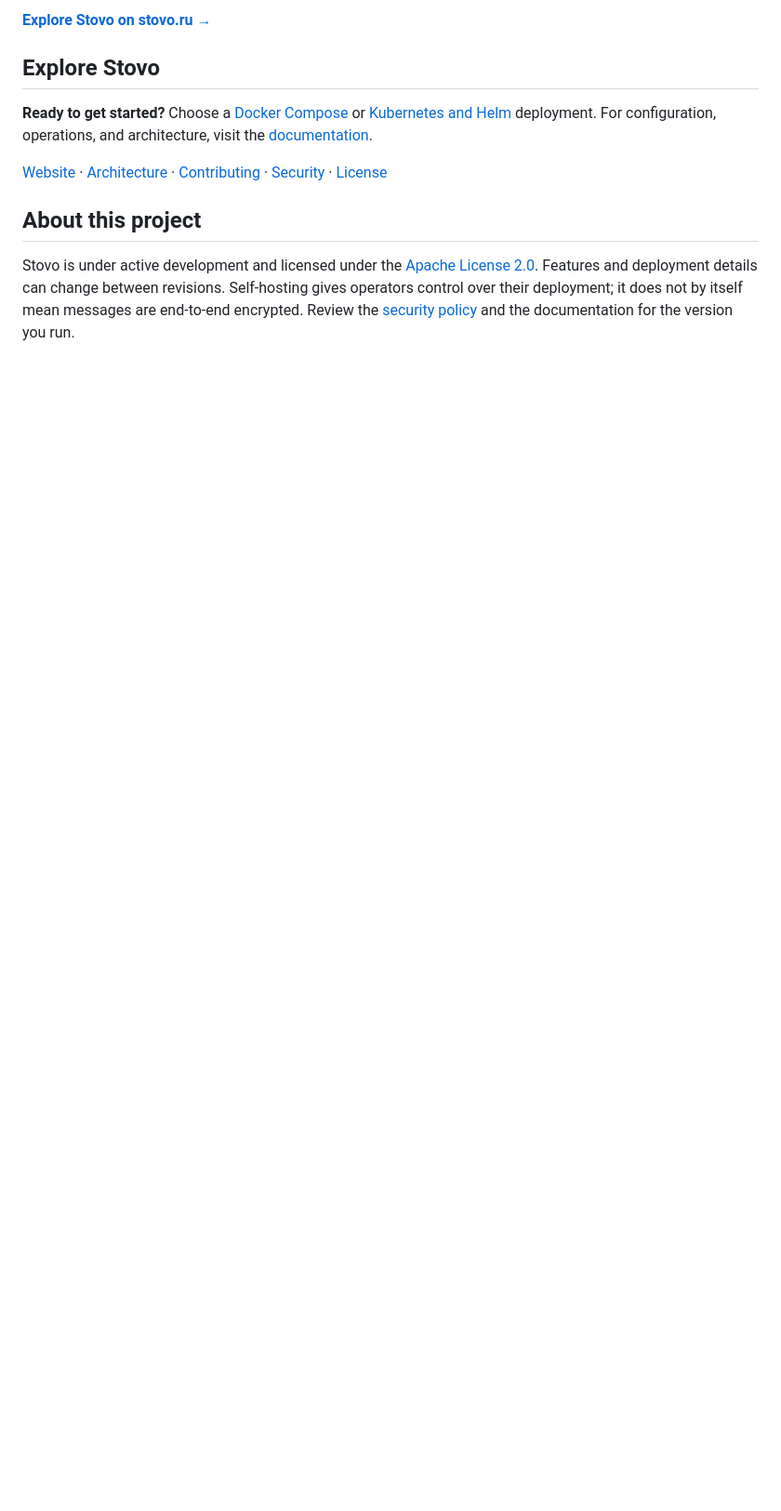
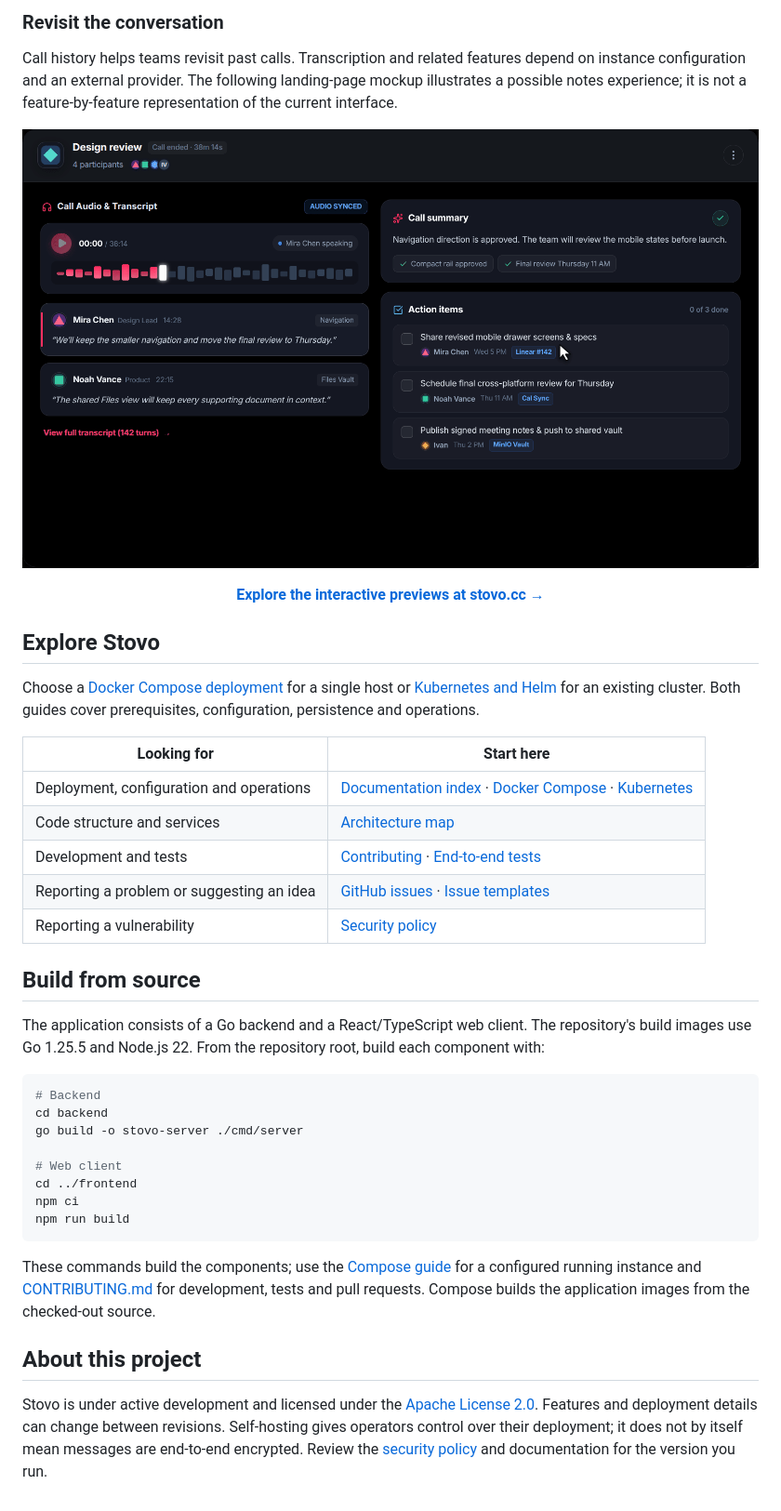
Before and after one commit to stovo-team/stovo, a Markdown page: README.md, the part around one of its changes. Shown at 93% size. Drawn GitHub-style; pictures changed too: docs/assets/readme/call-notes.gif (added); blank space fills up the shorter version.

````diff
--- a/README.md
+++ b/README.md
@@ -38,12 +39,41 @@ Go from a conversation to a voice or video call, share your screen, and invite g
 
-**[Explore Stovo on stovo.ru →](https://stovo.ru)**
+### Revisit the conversation
+
+Call history helps teams revisit past calls. Transcription and related features depend on instance configuration and an external provider. The following landing-page mockup illustrates a possible notes experience; it is not a feature-by-feature representation of the current interface.
+
+![Animated landing-page mockup of call notes and action items](docs/assets/readme/call-notes.gif)
+
+<div align="center"><a href="https://stovo.cc"><strong>Explore the interactive previews at stovo.cc →</strong></a></div>
 
 ## Explore Stovo
 
-**Ready to get started?** Choose a [Docker Compose](docs/self-hosting/docker-compose.md) or [Kubernetes and Helm](docs/self-hosting/kubernetes.md) deployment. For configuration, operations, and architecture, visit the [documentation](docs/README.md).
+Choose a [Docker Compose deployment](docs/self-hosting/docker-compose.md) for a single host or [Kubernetes and Helm](docs/self-hosting/kubernetes.md) for an existing cluster. Both guides cover prerequisites, configuration, persistence and operations.
 
-[Website](https://stovo.ru) · [Architecture](docs/architecture/subsystems.md) · [Contributing](CONTRIBUTING.md) · [Security](SECURITY.md) · [License](LICENSE)
+| Looking for | Start here |
+| --- | --- |
+| Deployment, configuration and operations | [Documentation index](docs/README.md) · [Docker Compose](docs/self-hosting/docker-compose.md) · [Kubernetes](docs/self-hosting/kubernetes.md) |
+| Code structure and services | [Architecture map](docs/architecture/subsystems.md) |
+| Development and tests | [Contributing](CONTRIBUTING.md) · [End-to-end tests](e2e/README.md) |
+| Reporting a problem or suggesting an idea | [GitHub issues](https://github.com/stovo-team/stovo/issues) · [Issue templates](.github/ISSUE_TEMPLATE/) |
+| Reporting a vulnerability | [Security policy](SECURITY.md) |
+
+## Build from source
+
+The application consists of a Go backend and a React/TypeScript web client. The repository's build images use Go 1.25.5 and Node.js 22. From the repository root, build each component with:
+
+```sh
+# Backend
+cd backend
+go build -o stovo-server ./cmd/server
+
+# Web client
+cd ../frontend
+npm ci
+npm run build
+```
+
+These commands build the components; use the [Compose guide](docs/self-hosting/docker-compose.md) for a configured running instance and [CONTRIBUTING.md](CONTRIBUTING.md) for development, tests and pull requests. Compose builds the application images from the checked-out source.
 
 ## About this project
 
-Stovo is under active development and licensed under the [Apache License 2.0](LICENSE). Features and deployment details can change between revisions. Self-hosting gives operators control over their deployment; it does not by itself mean messages are end-to-end encrypted. Review the [security policy](SECURITY.md) and the documentation for the version you run.
+Stovo is under active development and licensed under the [Apache License 2.0](LICENSE). Features and deployment details can change between revisions. Self-hosting gives operators control over their deployment; it does not by itself mean messages are end-to-end encrypted. Review the [security policy](SECURITY.md) and documentation for the version you run.
````
Also changed, not shown: other parts of README.md (+16 -15 lines), docs/assets/readme/conversations.gif (added), docs/assets/readme/files.gif (added), docs/assets/readme/plans.gif (added).
